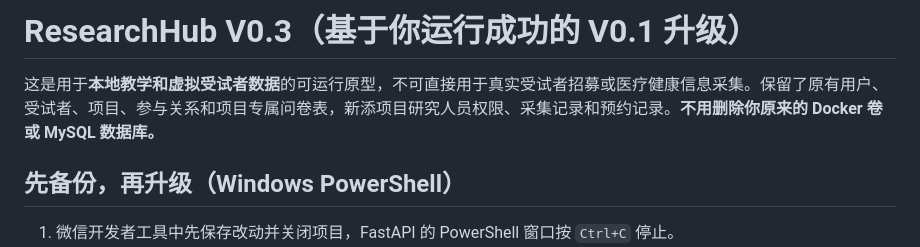
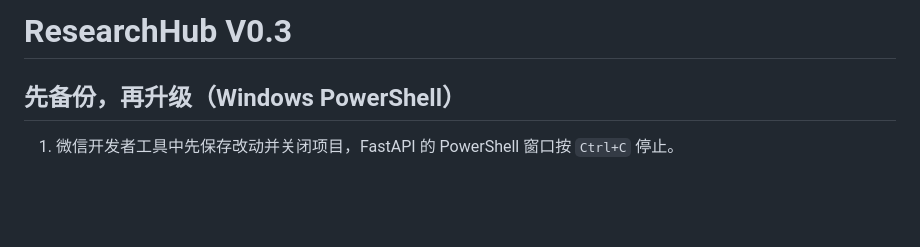
Before and after one commit to rcc125/ResearchHub, a Markdown page: README.md, the part around the change. Drawn GitHub-style; blank space fills up the shorter version.

Commit message:
Revise README for ResearchHub V0.3 upgrade
Updated README to remove outdated information and clarify upgrade instructions.

```diff
--- a/README.md
+++ b/README.md
@@ -1,7 +1,4 @@
-# ResearchHub V0.3（基于你运行成功的 V0.1 升级）
-
-这是用于**本地教学和虚拟受试者数据**的可运行原型，不可直接用于真实受试者招募或医疗健康信息采集。保留了原有用户、受试者、项目、参与关系和项目专属问卷表，新添项目研究人员权限、采集记录和预约记录。**不用删除你原来的 Docker 卷或 MySQL 数据库。**
-
+# ResearchHub V0.3
 ## 先备份，再升级（Windows PowerShell）
 
 1. 微信开发者工具中先保存改动并关闭项目，FastAPI 的 PowerShell 窗口按 `Ctrl+C` 停止。
```
